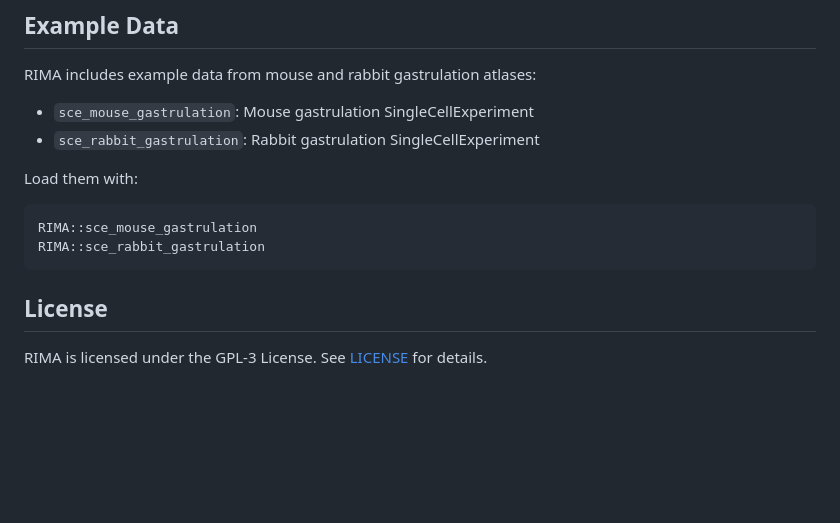
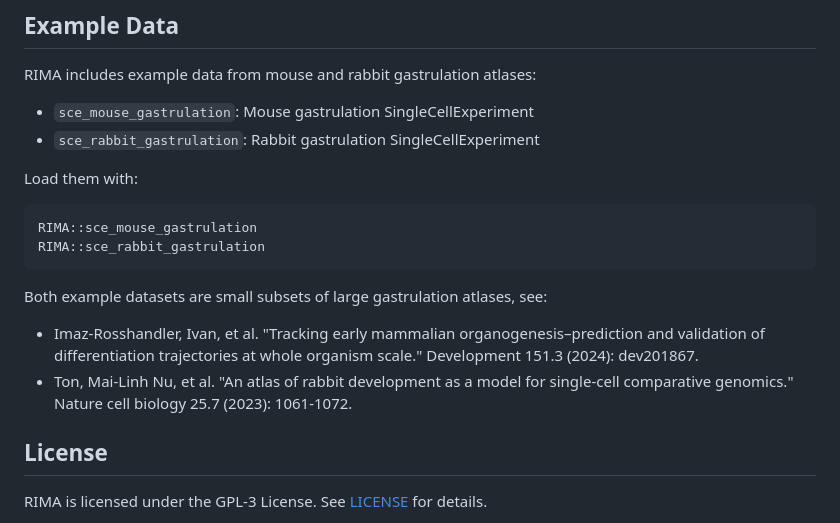
Before and after one commit to majpark21/RIMA, a Markdown page: README.md, the part around the change. Drawn GitHub-style; blank space fills up the shorter version.

Commit message:
Update README with paper references

````diff
--- a/README.md
+++ b/README.md
@@ -123,6 +123,10 @@ RIMA::sce_mouse_gastrulation
 RIMA::sce_rabbit_gastrulation
 ```
 
+Both example datasets are small subsets of large gastrulation atlases, see:
+- Imaz-Rosshandler, Ivan, et al. "Tracking early mammalian organogenesis–prediction and validation of differentiation trajectories at whole organism scale." Development 151.3 (2024): dev201867.
+- Ton, Mai-Linh Nu, et al. "An atlas of rabbit development as a model for single-cell comparative genomics." Nature cell biology 25.7 (2023): 1061-1072.
+
 ## License
 
 RIMA is licensed under the GPL-3 License. See [LICENSE](LICENSE) for details.
````
